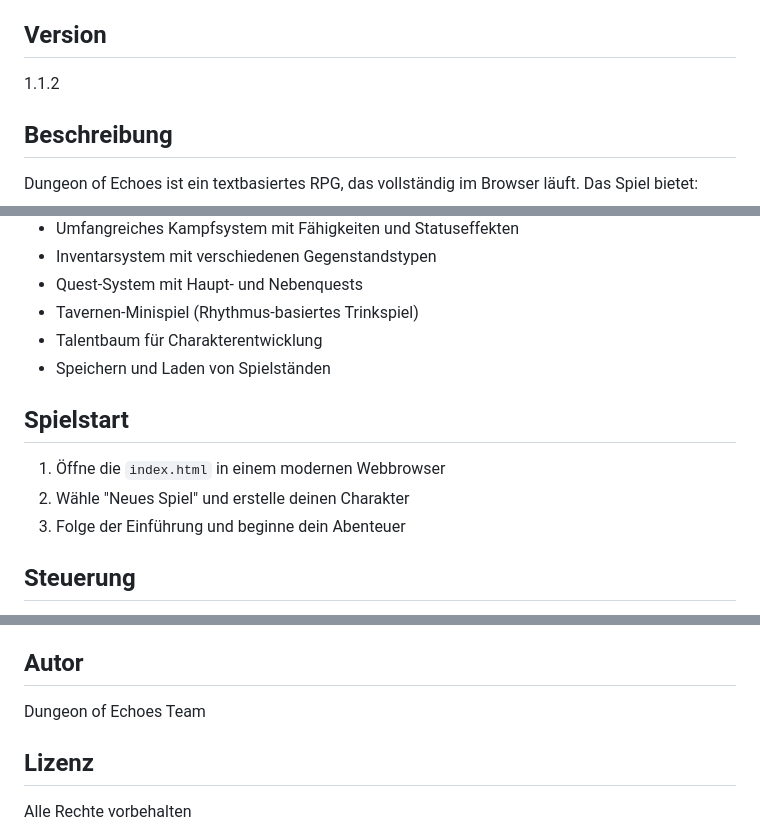
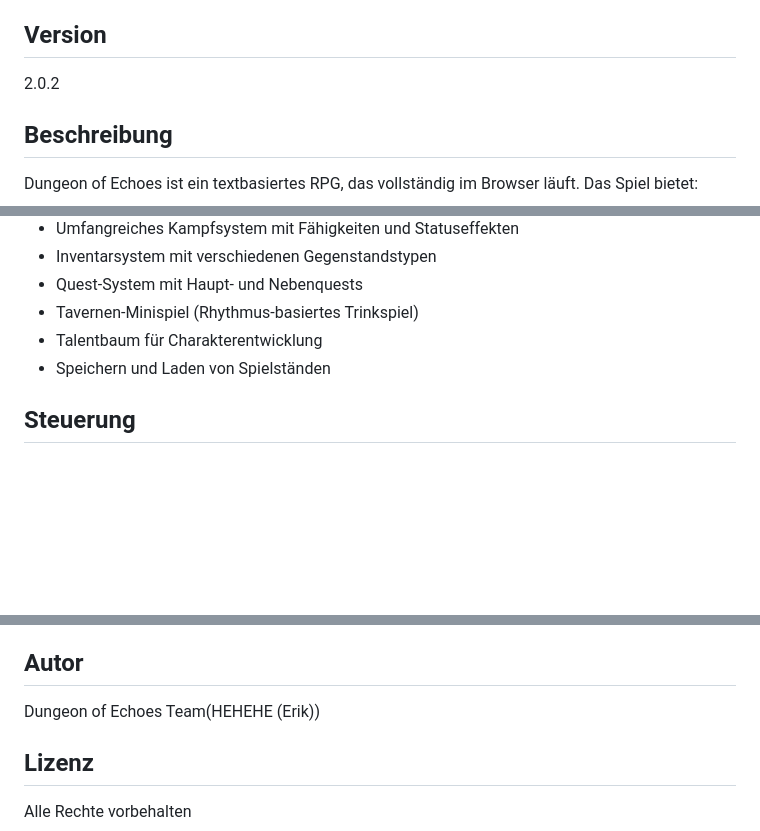
Before and after one commit to MisteryManDE/Dungeon-of-Echoes, a Markdown page: README.md, 3 parts joined by grey strips. GitHub-like rendering; blank space fills up the shorter version.

Commit message:
Update README.md
falsche Versions Nummer lol

```diff
--- a/README.md
+++ b/README.md
@@ -3,7 +3,7 @@
 Ein textbasiertes RPG-Browserspiel mit Dungeon-Erkundung, Kampfsystem und Minispielen.
 
 ## Version
-1.1.2
+2.0.2
 
 ## Beschreibung
 
@@ -18,11 +18,7 @@ Dungeon of Echoes ist ein textbasiertes RPG, das vollständig im Browser läuft.
 - Talentbaum für Charakterentwicklung
 - Speichern und Laden von Spielständen
 
-## Spielstart
 
-1. Öffne die `index.html` in einem modernen Webbrowser
-2. Wähle "Neues Spiel" und erstelle deinen Charakter
-3. Folge der Einführung und beginne dein Abenteuer
 
 ## Steuerung
 
@@ -106,7 +102,7 @@ Dungeon of Echoes ist ein textbasiertes RPG, das vollständig im Browser läuft.
 - Multiplayer-Funktionen
 
 ## Autor
-Dungeon of Echoes Team
+Dungeon of Echoes Team(HEHEHE (Erik))
 
 ## Lizenz
 Alle Rechte vorbehalten
```
